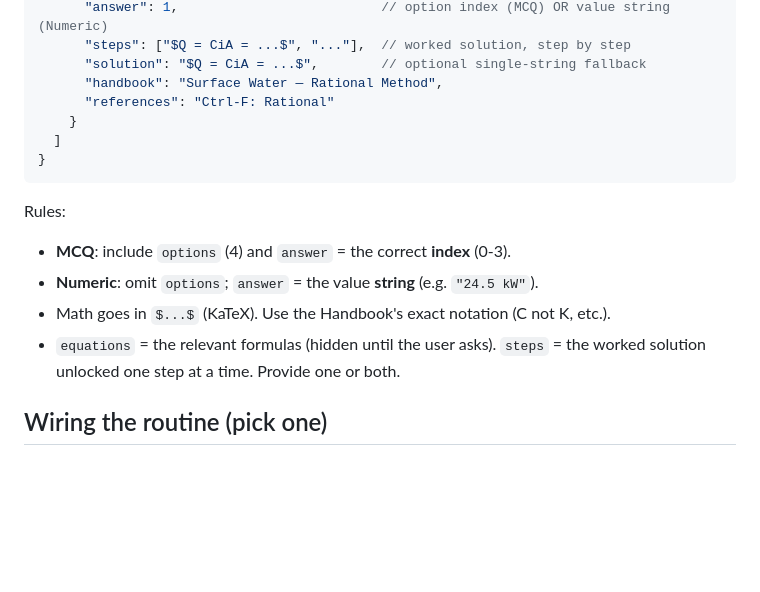
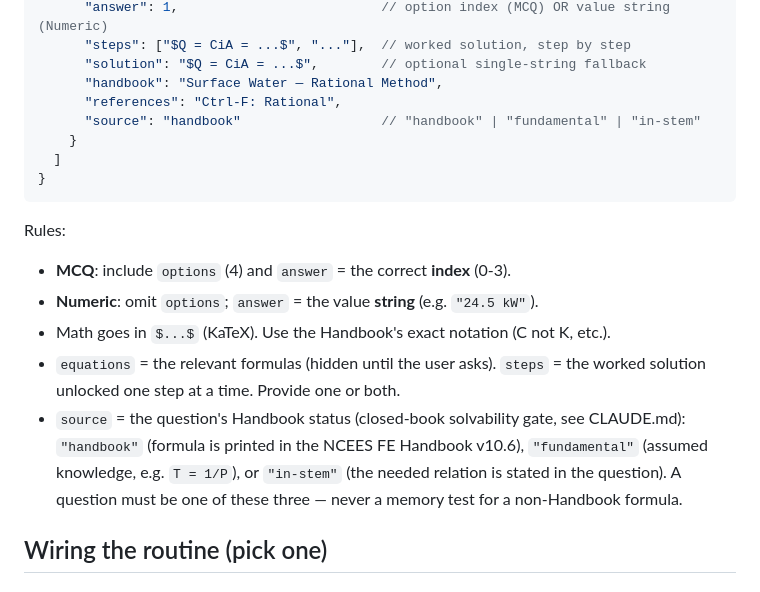
Before and after one commit to yitzybitzyspider/PEFEPrep, a Markdown page: docs/engine-integration.md, the part around the change. Rendered like a GitHub page; blank space fills up the shorter version.

```diff
--- a/docs/engine-integration.md
+++ b/docs/engine-integration.md
@@ -38,7 +38,8 @@ has all of this data — it's just one more output format):
       "steps": ["$Q = CiA = ...$", "..."],  // worked solution, step by step
       "solution": "$Q = CiA = ...$",        // optional single-string fallback
       "handbook": "Surface Water — Rational Method",
-      "references": "Ctrl-F: Rational"
+      "references": "Ctrl-F: Rational",
+      "source": "handbook"                  // "handbook" | "fundamental" | "in-stem"
     }
   ]
 }
@@ -50,6 +51,10 @@ Rules:
 - Math goes in `$...$` (KaTeX). Use the Handbook's exact notation (C not K, etc.).
 - `equations` = the relevant formulas (hidden until the user asks). `steps` = the worked
   solution unlocked one step at a time. Provide one or both.
+- `source` = the question's Handbook status (closed-book solvability gate, see CLAUDE.md):
+  `"handbook"` (formula is printed in the NCEES FE Handbook v10.6), `"fundamental"` (assumed
+  knowledge, e.g. `T = 1/P`), or `"in-stem"` (the needed relation is stated in the question).
+  A question must be one of these three — never a memory test for a non-Handbook formula.
 
 ## Wiring the routine (pick one)
 
```
Also changed, not shown: CLAUDE.md (+10 -0 lines).
